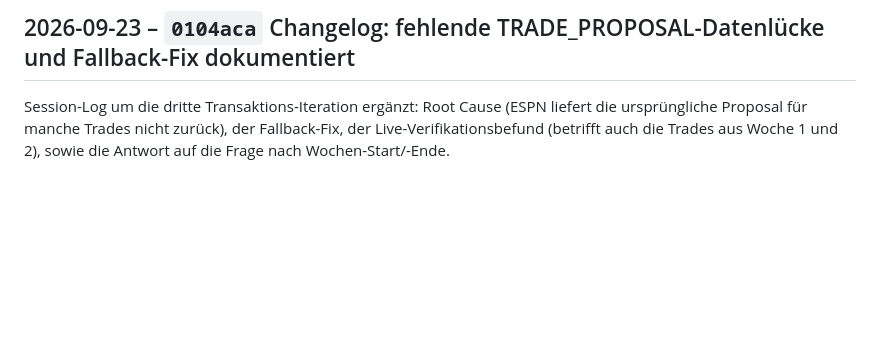
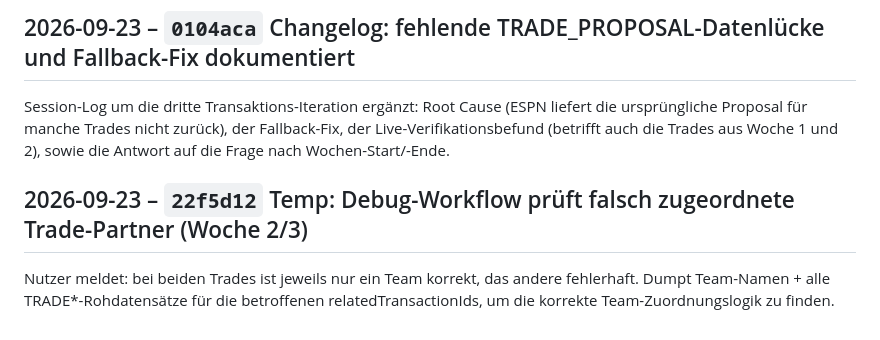
Before and after one commit to RadoSantar/draft-room, a Markdown page: docs/CHANGELOG.md, the part around the change. GitHub-like rendering; blank space fills up the shorter version.

Commit message:
Changelog: Temp: Debug-Workflow prüft falsch zugeordnete Trade-Partner (Woche 2/3)

```diff
--- a/docs/CHANGELOG.md
+++ b/docs/CHANGELOG.md
@@ -1069,3 +1069,10 @@ Session-Log um die dritte Transaktions-Iteration ergänzt: Root Cause
 zurück), der Fallback-Fix, der Live-Verifikationsbefund (betrifft
 auch die Trades aus Woche 1 und 2), sowie die Antwort auf die Frage
 nach Wochen-Start/-Ende.
+
+## 2026-09-23 – `22f5d12` Temp: Debug-Workflow prüft falsch zugeordnete Trade-Partner (Woche 2/3)
+
+Nutzer meldet: bei beiden Trades ist jeweils nur ein Team korrekt,
+das andere fehlerhaft. Dumpt Team-Namen + alle TRADE*-Rohdatensätze
+für die betroffenen relatedTransactionIds, um die korrekte
+Team-Zuordnungslogik zu finden.
```
